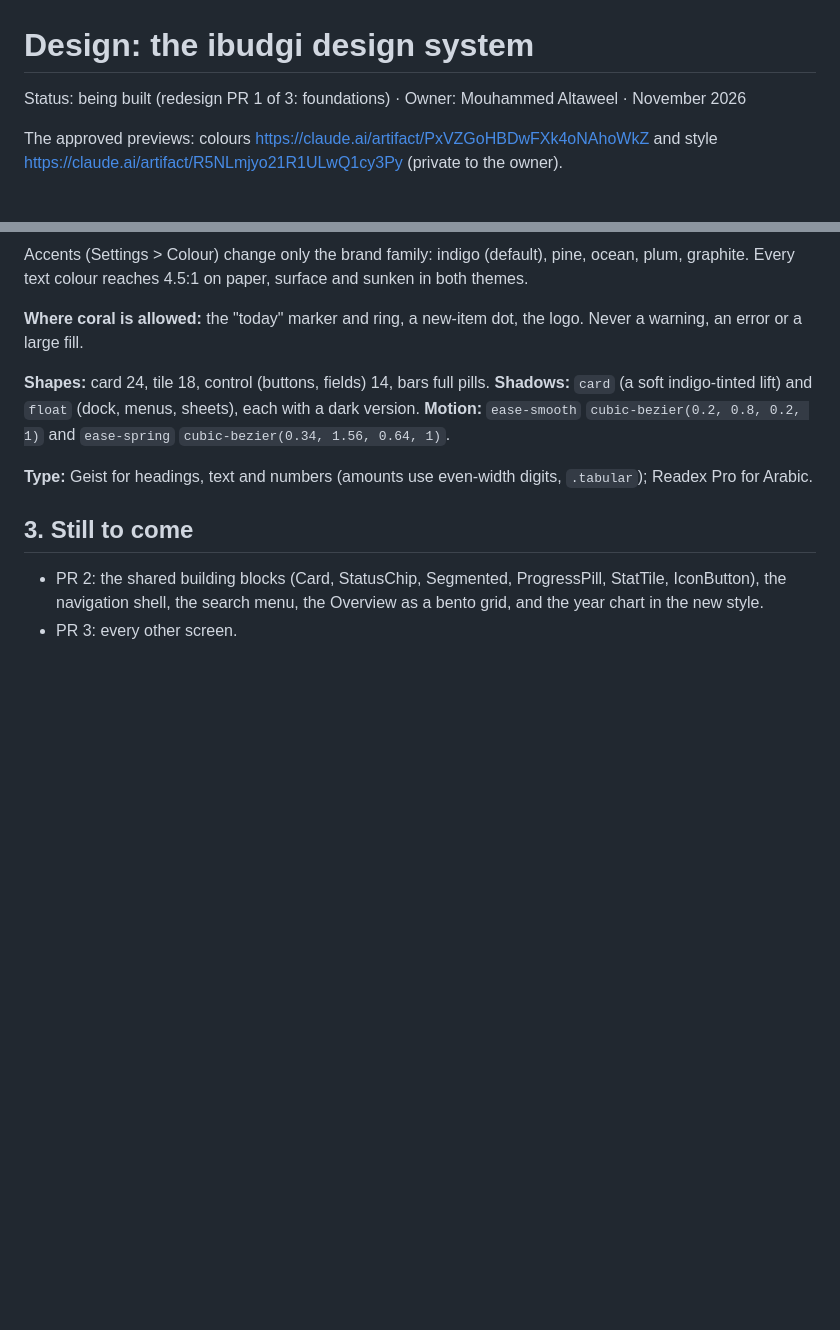
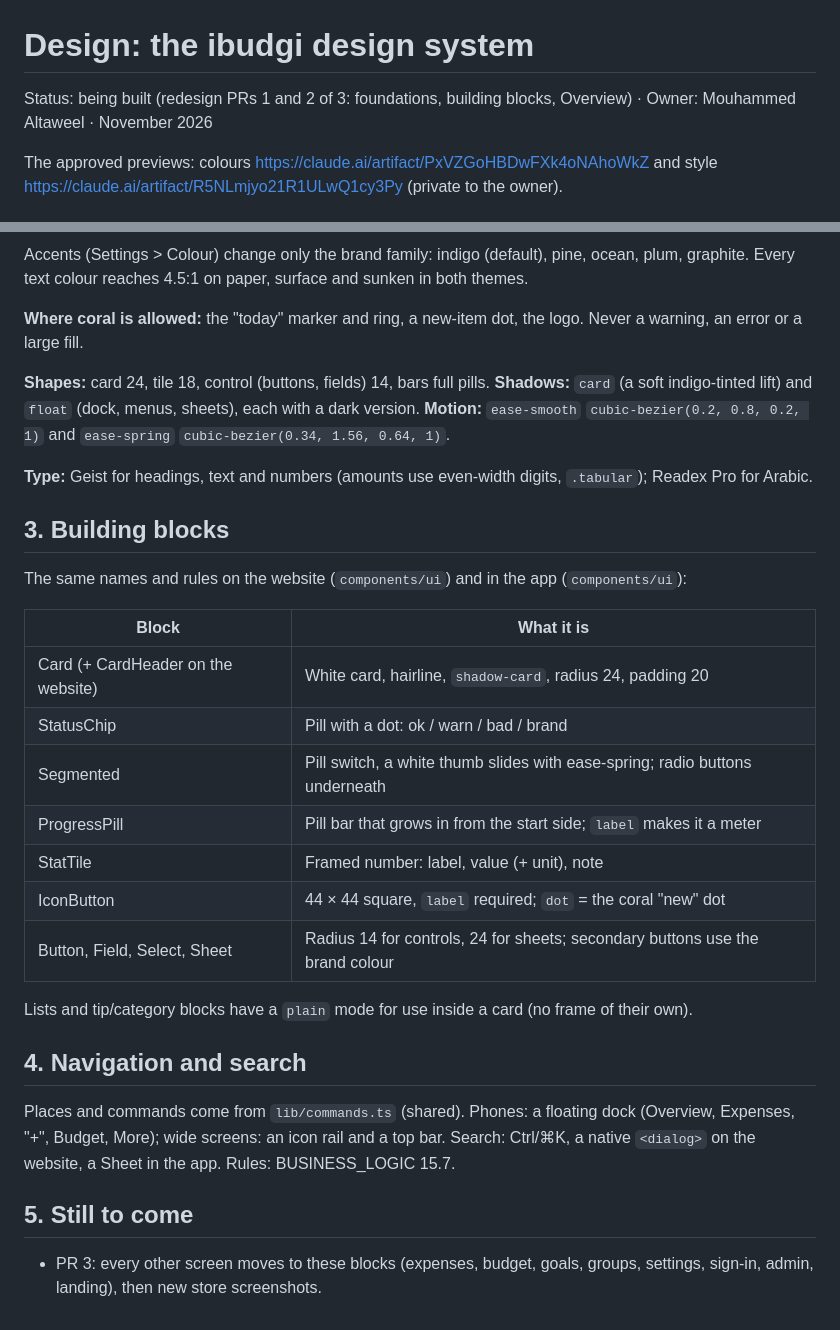
Before and after one commit to M-ALTAWEEL/budget-analysis, a Markdown page: docs/design/design-system.md, 2 parts joined by grey strips. Rendered like a GitHub page; blank space fills up the shorter version.

```diff
--- a/docs/design/design-system.md
+++ b/docs/design/design-system.md
@@ -1,6 +1,6 @@
 # Design: the ibudgi design system
 
-Status: being built (redesign PR 1 of 3: foundations) · Owner: Mouhammed Altaweel · November 2026
+Status: being built (redesign PRs 1 and 2 of 3: foundations, building blocks, Overview) · Owner: Mouhammed Altaweel · November 2026
 
 The approved previews: colours https://claude.ai/artifact/PxVZGoHBDwFXk4oNAhoWkZ and style
 https://claude.ai/artifact/R5NLmjyo21R1ULwQ1cy3Py (private to the owner).
@@ -55,9 +55,29 @@ dark version. **Motion:** `ease-smooth` `cubic-bezier(0.2, 0.8, 0.2, 1)` and `ea
 **Type:** Geist for headings, text and numbers (amounts use even-width digits, `.tabular`);
 Readex Pro for Arabic.
 
-## 3. Still to come
+## 3. Building blocks
 
-- PR 2: the shared building blocks (Card, StatusChip, Segmented, ProgressPill, StatTile,
-  IconButton), the navigation shell, the search menu, the Overview as a bento grid, and the
-  year chart in the new style.
-- PR 3: every other screen.
+The same names and rules on the website (`components/ui`) and in the app (`components/ui`):
+
+| Block | What it is |
+|---|---|
+| Card (+ CardHeader on the website) | White card, hairline, `shadow-card`, radius 24, padding 20 |
+| StatusChip | Pill with a dot: ok / warn / bad / brand |
+| Segmented | Pill switch, a white thumb slides with ease-spring; radio buttons underneath |
+| ProgressPill | Pill bar that grows in from the start side; `label` makes it a meter |
+| StatTile | Framed number: label, value (+ unit), note |
+| IconButton | 44 × 44 square, `label` required; `dot` = the coral "new" dot |
+| Button, Field, Select, Sheet | Radius 14 for controls, 24 for sheets; secondary buttons use the brand colour |
+
+Lists and tip/category blocks have a `plain` mode for use inside a card (no frame of their own).
+
+## 4. Navigation and search
+
+Places and commands come from `lib/commands.ts` (shared). Phones: a floating dock (Overview,
+Expenses, "+", Budget, More); wide screens: an icon rail and a top bar. Search: Ctrl/⌘K, a
+native `<dialog>` on the website, a Sheet in the app. Rules: BUSINESS_LOGIC 15.7.
+
+## 5. Still to come
+
+- PR 3: every other screen moves to these blocks (expenses, budget, goals, groups,
+  settings, sign-in, admin, landing), then new store screenshots.
```
Also changed, not shown: docs/BUSINESS_LOGIC.md (+22 -0 lines), docs/ROADMAP.md (+1 -1 lines).
